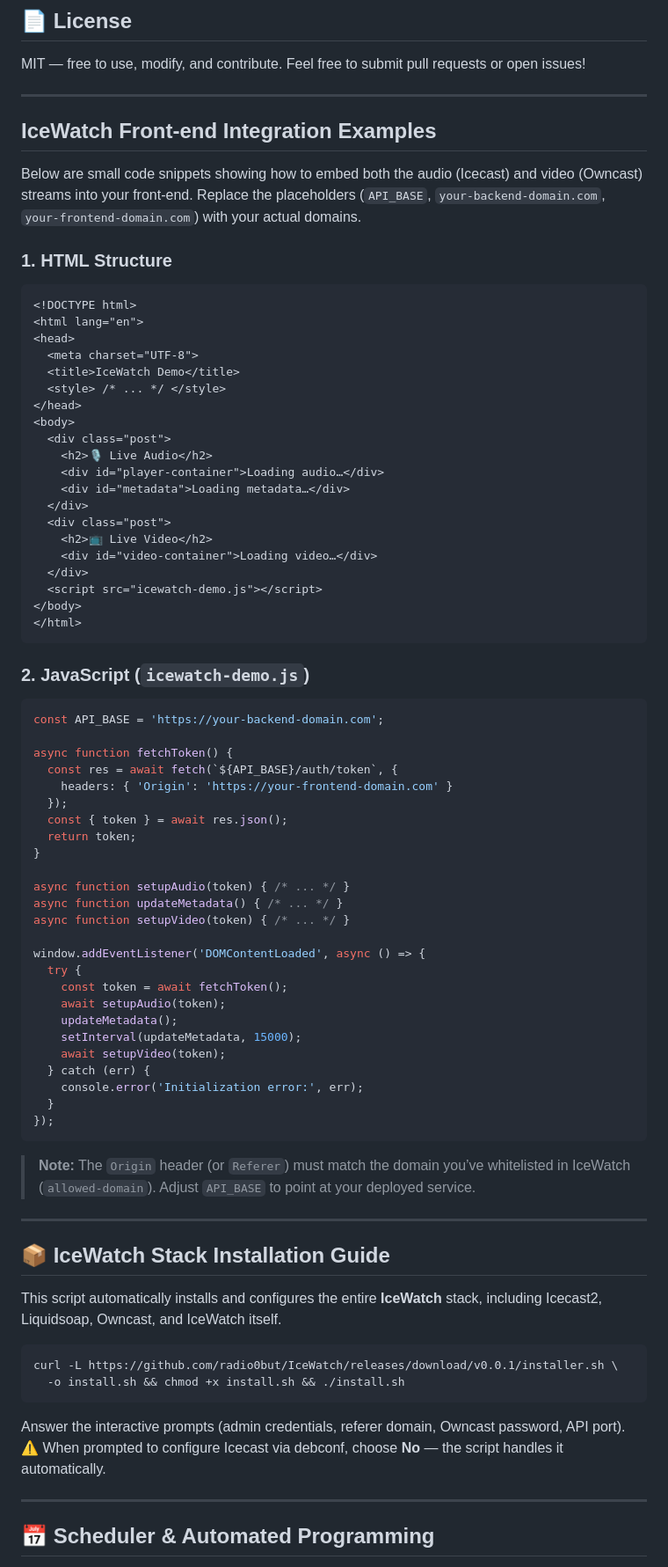
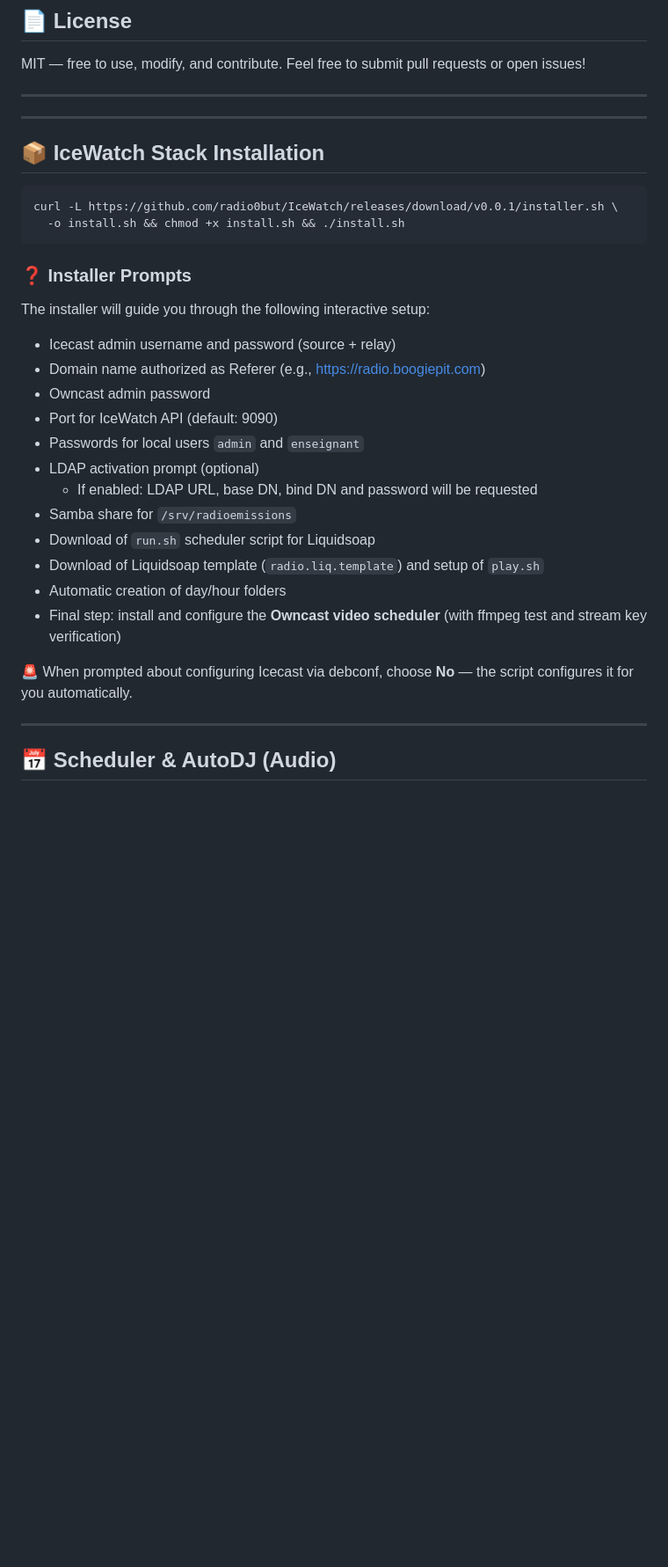
Before and after one commit to radio0but/IceWatch, a Markdown page: README.md, the part around one of its changes. Shown at 88% size. GitHub-like rendering; blank space fills up the shorter version.

Commit message:
Mise à jour du readme

````diff
--- a/README.md
+++ b/README.md
@@ -58,82 +60,37 @@ MIT — free to use, modify, and contribute. Feel free to submit pull requests o
 
 ---
 
-## IceWatch Front-end Integration Examples
 
-Below are small code snippets showing how to embed both the audio (Icecast) and video (Owncast) streams into your front-end. Replace the placeholders (`API_BASE`, `your-backend-domain.com`, `your-frontend-domain.com`) with your actual domains.
-
-### 1. HTML Structure
-
-```html
-<!DOCTYPE html>
-<html lang="en">
-<head>
-  <meta charset="UTF-8">
-  <title>IceWatch Demo</title>
-  <style> /* ... */ </style>
-</head>
-<body>
-  <div class="post">
-    <h2>🎙 Live Audio</h2>
-    <div id="player-container">Loading audio…</div>
-    <div id="metadata">Loading metadata…</div>
-  </div>
-  <div class="post">
-    <h2>📺 Live Video</h2>
-    <div id="video-container">Loading video…</div>
-  </div>
-  <script src="icewatch-demo.js"></script>
-</body>
-</html>
-```
-
-### 2. JavaScript (`icewatch-demo.js`)
-
-```js
-const API_BASE = 'https://your-backend-domain.com';
-
-async function fetchToken() {
-  const res = await fetch(`${API_BASE}/auth/token`, {
-    headers: { 'Origin': 'https://your-frontend-domain.com' }
-  });
-  const { token } = await res.json();
-  return token;
-}
-
-async function setupAudio(token) { /* ... */ }
-async function updateMetadata() { /* ... */ }
-async function setupVideo(token) { /* ... */ }
-
-window.addEventListener('DOMContentLoaded', async () => {
-  try {
-    const token = await fetchToken();
-    await setupAudio(token);
-    updateMetadata();
-    setInterval(updateMetadata, 15000);
-    await setupVideo(token);
-  } catch (err) {
-    console.error('Initialization error:', err);
-  }
-});
-```
-
-> **Note:** The `Origin` header (or `Referer`) must match the domain you’ve whitelisted in IceWatch (`allowed-domain`). Adjust `API_BASE` to point at your deployed service.
 
 ---
 
-## 📦 IceWatch Stack Installation Guide
-
-This script automatically installs and configures the entire **IceWatch** stack, including Icecast2, Liquidsoap, Owncast, and IceWatch itself.
+## 📦 IceWatch Stack Installation
 
 ```bash
 curl -L https://github.com/radio0but/IceWatch/releases/download/v0.0.1/installer.sh \
   -o install.sh && chmod +x install.sh && ./install.sh
 ```
 
-Answer the interactive prompts (admin credentials, referer domain, Owncast password, API port).\
-⚠️ When prompted to configure Icecast via debconf, choose **No** — the script handles it automatically.
+### ❓ Installer Prompts
+
+The installer will guide you through the following interactive setup:
+
+- Icecast admin username and password (source + relay)
+- Domain name authorized as Referer (e.g., [https://radio.boogiepit.com](https://radio.boogiepit.com))
+- Owncast admin password
+- Port for IceWatch API (default: 9090)
+- Passwords for local users `admin` and `enseignant`
+- LDAP activation prompt (optional)
+  - If enabled: LDAP URL, base DN, bind DN and password will be requested
+- Samba share for `/srv/radioemissions`
+- Download of `run.sh` scheduler script for Liquidsoap
+- Download of Liquidsoap template (`radio.liq.template`) and setup of `play.sh`
+- Automatic creation of day/hour folders
+- Final step: install and configure the **Owncast video scheduler** (with ffmpeg test and stream key verification)
+
+🚨 When prompted about configuring Icecast via debconf, choose **No** — the script configures it for you automatically.
 
 ---
 
-## 📅 Scheduler & Automated Programming
+## 📅 Scheduler & AutoDJ (Audio)
 
````
Also changed, not shown: other parts of README.md (+40 -60 lines).
